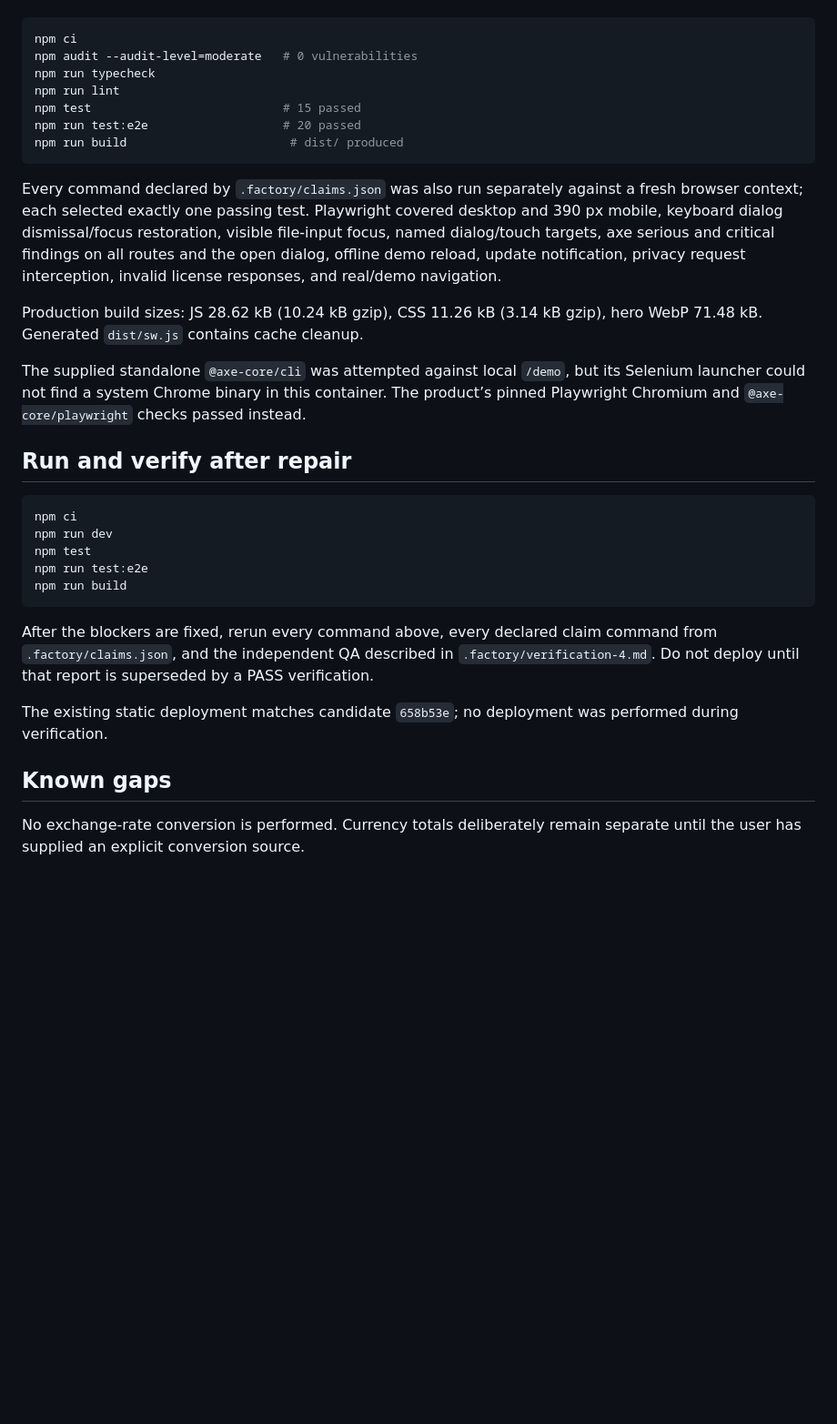
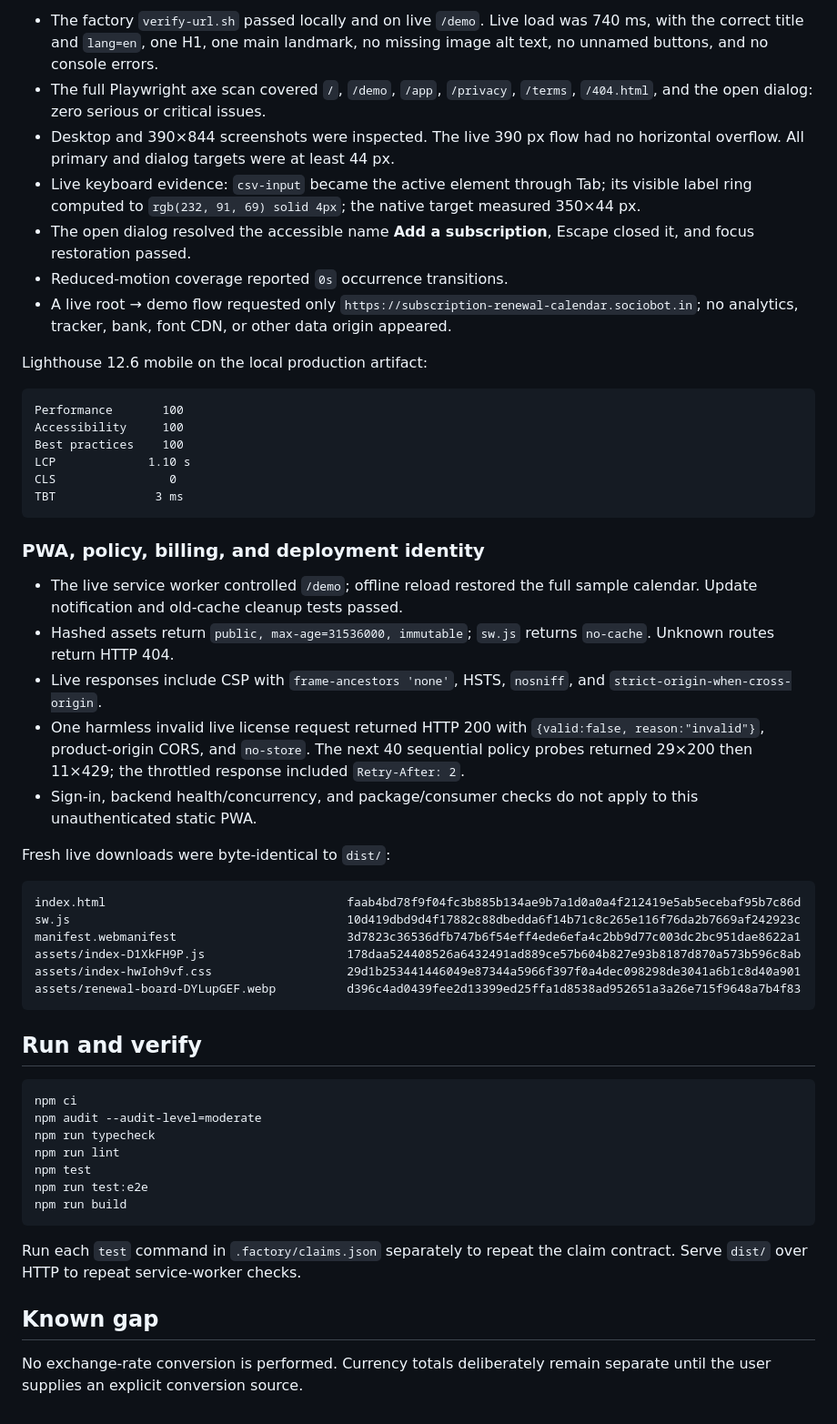
Before and after one commit to B-Divyesh/sf-subscription-renewal-calendar, a Markdown page: .factory/handoff.md, the part around one of its changes. Shown at 91% size. GitHub-like rendering; blank space fills up the shorter version.

Commit message:
Document repaired production release

````diff
--- a/.factory/handoff.md
+++ b/.factory/handoff.md
@@ -44,49 +81,73 @@ not override the FAIL status above:
+- The factory `verify-url.sh` passed locally and on live `/demo`. Live load was
+  740 ms, with the correct title and `lang=en`, one H1, one main landmark, no
+  missing image alt text, no unnamed buttons, and no console errors.
+- The full Playwright axe scan covered `/`, `/demo`, `/app`, `/privacy`,
+  `/terms`, `/404.html`, and the open dialog: zero serious or critical issues.
+- Desktop and 390×844 screenshots were inspected. The live 390 px flow had no
+  horizontal overflow. All primary and dialog targets were at least 44 px.
+- Live keyboard evidence: `csv-input` became the active element through Tab;
+  its visible label ring computed to `rgb(232, 91, 69) solid 4px`; the native
+  target measured 350×44 px.
+- The open dialog resolved the accessible name **Add a subscription**, Escape
+  closed it, and focus restoration passed.
+- Reduced-motion coverage reported `0s` occurrence transitions.
+- A live root → demo flow requested only
+  `https://subscription-renewal-calendar.sociobot.in`; no analytics, tracker,
+  bank, font CDN, or other data origin appeared.
+
+Lighthouse 12.6 mobile on the local production artifact:
+
+```text
+Performance       100
+Accessibility     100
+Best practices    100
+LCP             1.10 s
+CLS                0
+TBT              3 ms
+```
+
+### PWA, policy, billing, and deployment identity
+
+- The live service worker controlled `/demo`; offline reload restored the full
+  sample calendar. Update notification and old-cache cleanup tests passed.
+- Hashed assets return `public, max-age=31536000, immutable`; `sw.js` returns
+  `no-cache`. Unknown routes return HTTP 404.
+- Live responses include CSP with `frame-ancestors 'none'`, HSTS, `nosniff`,
+  and `strict-origin-when-cross-origin`.
+- One harmless invalid live license request returned HTTP 200 with
+  `{valid:false, reason:"invalid"}`, product-origin CORS, and `no-store`.
+  The next 40 sequential policy probes returned 29×200 then 11×429; the
+  throttled response included `Retry-After: 2`.
+- Sign-in, backend health/concurrency, and package/consumer checks do not apply
+  to this unauthenticated static PWA.
+
+Fresh live downloads were byte-identical to `dist/`:
+
+```text
+index.html                                  faab4bd78f9f04fc3b885b134ae9b7a1d0a0a4f212419e5ab5ecebaf95b7c86d
+sw.js                                       10d419dbd9d4f17882c88dbedda6f14b71c8c265e116f76da2b7669af242923c
+manifest.webmanifest                        3d7823c36536dfb747b6f54eff4ede6efa4c2bb9d77c003dc2bc951dae8622a1
+assets/index-D1XkFH9P.js                    178daa524408526a6432491ad889ce57b604b827e93b8187d870a573b596c8ab
+assets/index-hwIoh9vf.css                   29d1b253441446049e87344a5966f397f0a4dec098298de3041a6b1c8d40a901
+assets/renewal-board-DYLupGEF.webp          d396c4ad0439fee2d13399ed25ffa1d8538ad952651a3a26e715f9648a7b4f83
+```
+
+## Run and verify
 
 ```sh
 npm ci
-npm audit --audit-level=moderate   # 0 vulnerabilities
+npm audit --audit-level=moderate
 npm run typecheck
 npm run lint
-npm test                           # 15 passed
-npm run test:e2e                   # 20 passed
-npm run build                       # dist/ produced
-```
-
-Every command declared by `.factory/claims.json` was also run separately
-against a fresh browser context; each selected exactly one passing test.
-Playwright covered desktop and 390 px mobile, keyboard dialog dismissal/focus
-restoration, visible file-input focus, named dialog/touch targets, axe serious
-and critical findings on all routes and the open dialog, offline demo reload,
-update notification, privacy request interception, invalid license responses,
-and real/demo navigation.
-
-Production build sizes: JS 28.62 kB (10.24 kB gzip), CSS 11.26 kB (3.14 kB
-gzip), hero WebP 71.48 kB. Generated `dist/sw.js` contains cache cleanup.
-
-The supplied standalone `@axe-core/cli` was attempted against local
-`/demo`, but its Selenium launcher could not find a system Chrome binary in
-this container. The product’s pinned Playwright Chromium and
-`@axe-core/playwright` checks passed instead.
-
-## Run and verify after repair
-
-```sh
-npm ci
-npm run dev
 npm test
 npm run test:e2e
 npm run build
 ```
 
-After the blockers are fixed, rerun every command above, every declared claim
-command from `.factory/claims.json`, and the independent QA described in
-`.factory/verification-4.md`. Do not deploy until that report is superseded by
-a PASS verification.
+Run each `test` command in `.factory/claims.json` separately to repeat the
+claim contract. Serve `dist/` over HTTP to repeat service-worker checks.
 
-The existing static deployment matches candidate `658b53e`; no deployment was
-performed during verification.
-
-## Known gaps
+## Known gap
 
 No exchange-rate conversion is performed. Currency totals deliberately remain
-separate until the user has supplied an explicit conversion source.
+separate until the user supplies an explicit conversion source.
````
Also changed, not shown: other parts of .factory/handoff.md (+71 -34 lines).
